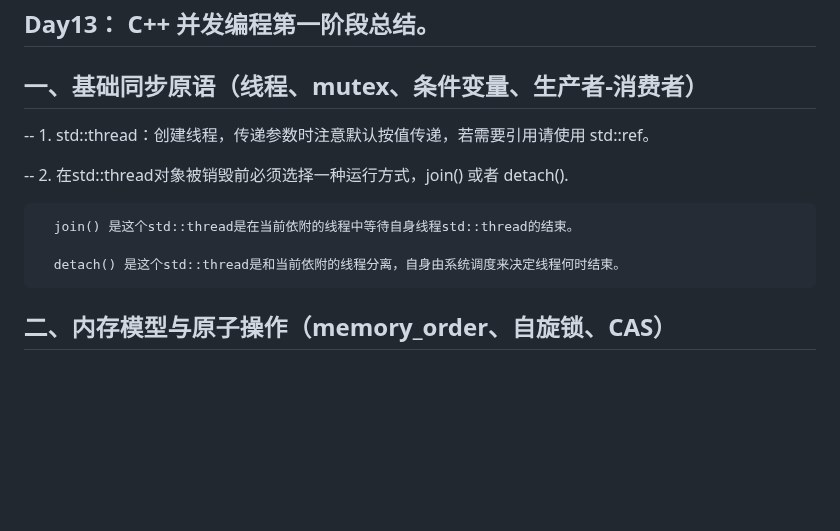
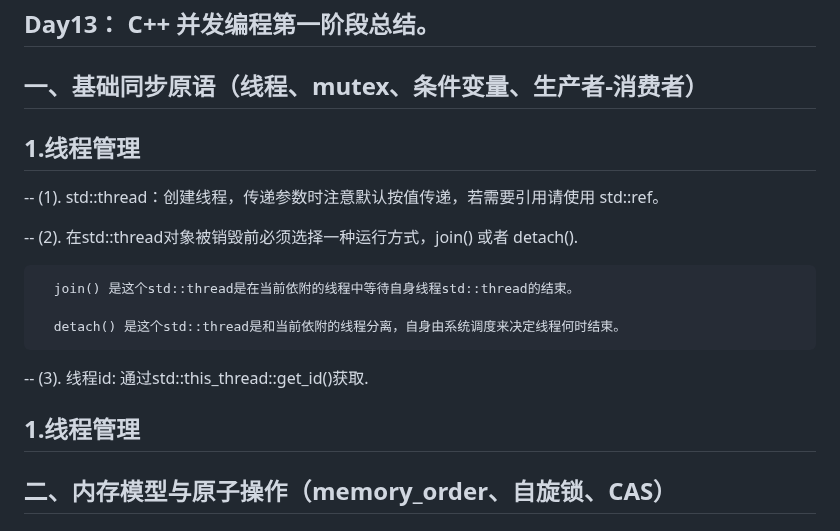
Before and after one commit to ChinaZZH/cpp-concurrency-netlib-practice, a Markdown page: C++并发编程-day013-并发编程阶段性总结博客/README.md, the part around the change. Drawn GitHub-style; blank space fills up the shorter version.

```diff
--- a/C++并发编程-day013-并发编程阶段性总结博客/README.md
+++ b/C++并发编程-day013-并发编程阶段性总结博客/README.md
@@ -4,15 +4,17 @@ markdown
 ## Day13：  C++ 并发编程第一阶段总结。
 
 ## 一、基础同步原语（线程、mutex、条件变量、生产者-消费者）
+## 1.线程管理
+-- (1). std::thread：创建线程，传递参数时注意默认按值传递，若需要引用请使用 std::ref。
 
--- 1. std::thread：创建线程，传递参数时注意默认按值传递，若需要引用请使用 std::ref。
-
--- 2. 在std::thread对象被销毁前必须选择一种运行方式，join() 或者 detach().
+-- (2). 在std::thread对象被销毁前必须选择一种运行方式，join() 或者 detach().
 
       join() 是这个std::thread是在当前依附的线程中等待自身线程std::thread的结束。
 
       detach() 是这个std::thread是和当前依附的线程分离，自身由系统调度来决定线程何时结束。
 
+-- (3). 线程id: 通过std::this_thread::get_id()获取.
+## 1.线程管理
 
 ## 二、内存模型与原子操作（memory_order、自旋锁、CAS）
 
```
